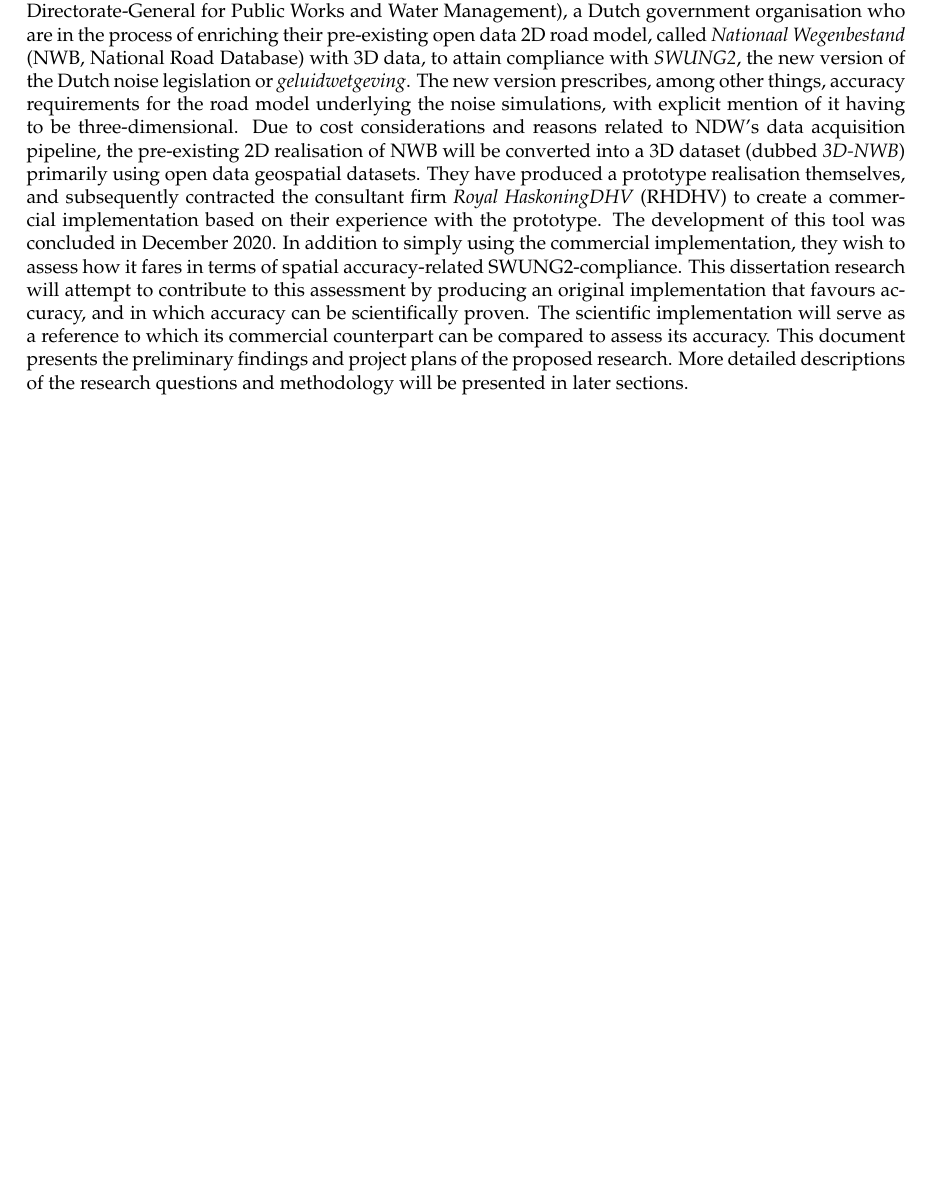
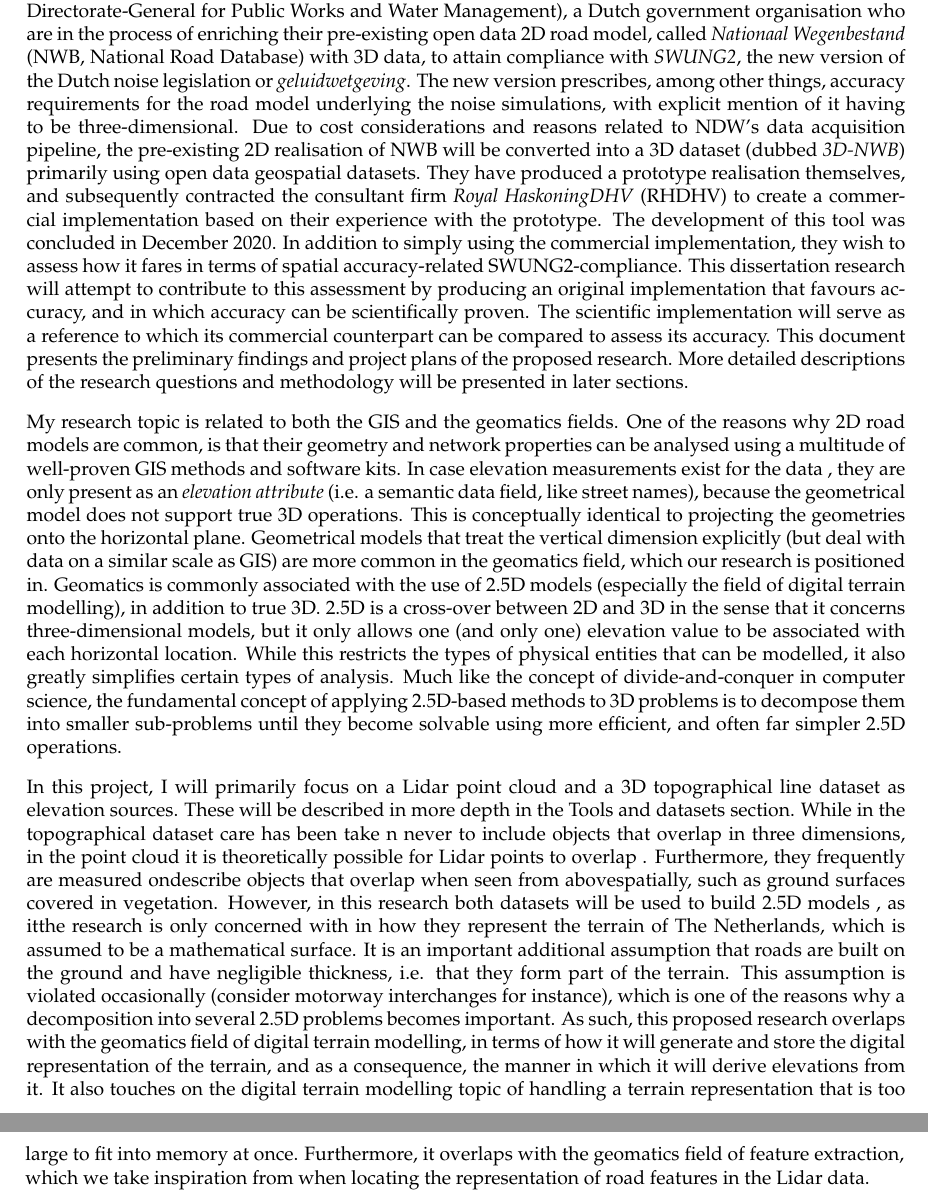
Before and after one commit to kriskenesei/geo2020-tex, a LaTeX thesis (p2/thesis_proposal.tex, which reads p2/chapters/introduction.tex): part of page 4 of 17 before the commit and two parts of pages 4 and 5 of 19 after it, the two joined at a grey line, cut so that both start at the same text, the shorter picture padded with empty space. Compiled offline with pdfLaTeX.

Commit message:
Update on Overleaf.

```diff
--- a/p2/chapters/introduction.tex
+++ b/p2/chapters/introduction.tex
@@ -16,3 +16,7 @@ However, some applications are concerned with the road network in the context of
 When a use case arises and an accurate 3D model is needed, the provider generally faces two choices: to produce and entirely new model, or to enrich its pre-existing 2D model with elevations. The decision generally depends on the quality of the pre-existing data set relative to the requirements for the 3D model, as well as that of the datasets available as sources of elevation with which the model can be enriched (as well as an other restrictions placed on the model specific to the use case). In terms of the source of elevations, the rule of thumb in the geospatial field is that data acquisition is vastly expensive relative to re-using pre-existing datasets, especially openly available ones. As a result, many providers first attempt to find a way to convert their datasets into three dimensions from existing data.
 
 In certain projects the accuracy requirement and restrictions on the modelling procedure may be prescribed legally. Such is the case for the client of this proposed TU Delft MSc dissertation research, the \textit{Nationaal Dataportaal Wegverkeer} (NDW, National Road Traffic Data Portal), part of \textit{Rijkswaterstaat} (RWS, Directorate-General for Public Works and Water Management), a Dutch government organisation who are in the process of enriching their pre-existing open data 2D road model, called \textit{Nationaal Wegenbestand} (NWB, National Road Database) with 3D data, to attain compliance with \textit{SWUNG2}, the new version of the Dutch noise legislation or \textit{geluidwetgeving}. The new version prescribes, among other things, accuracy requirements for the road model underlying the noise simulations, with explicit mention of it having to be three-dimensional. Due to cost considerations and reasons related to NDW’s data acquisition pipeline, the pre-existing 2D realisation of NWB will be converted into a 3D dataset (dubbed \textit{3D-NWB}) primarily using open data geospatial datasets. They have produced a prototype realisation themselves, and subsequently contracted the consultant firm \textit{Royal HaskoningDHV} (RHDHV) to create a commercial implementation based on their experience with the prototype. The development of this tool was concluded in December 2020. In addition to simply using the commercial implementation, they wish to assess how it fares in terms of spatial accuracy-related SWUNG2-compliance. This dissertation research will attempt to contribute to this assessment by producing an original implementation that favours accuracy, and in which accuracy can be scientifically proven. The scientific implementation will serve as a reference to which its commercial counterpart can be compared to assess its accuracy. This document presents the preliminary findings and project plans of the proposed research. More detailed descriptions of the research questions and methodology will be presented in later sections.
+
+My research topic is related to both the GIS and the geomatics fields. One of the reasons why 2D road models are common, is that their geometry and network properties can be analysed using a multitude of well-proven GIS methods and software kits. In case elevation measurements exist for the data , they are only present as an \textit{elevation attribute} (i.e. a semantic data field, like street names), because the geometrical model does not support true 3D operations. This is conceptually identical to projecting the geometries onto the horizontal plane. Geometrical models that treat the vertical dimension explicitly (but deal with data on a similar scale as GIS) are more common in the geomatics field, which our research is positioned in. Geomatics is commonly associated with the use of 2.5D models (especially the field of digital terrain modelling), in addition to true 3D. 2.5D is a cross-over between 2D and 3D in the sense that it concerns three-dimensional models, but it only allows one (and only one) elevation value to be associated with each horizontal location. While this restricts the types of physical entities that can be modelled, it also greatly simplifies certain types of analysis. Much like the concept of divide-and-conquer in computer science, the fundamental concept of applying 2.5D-based methods to 3D problems is to decompose them into smaller sub-problems until they become solvable using more efficient, and often far simpler 2.5D operations.
+
+In this project, I will primarily focus on a Lidar point cloud and a 3D topographical line dataset as elevation sources. These will be described in more depth in the Tools and datasets section. While in the topographical dataset care has been take n never to include objects that overlap in three dimensions, in the point cloud it is theoretically possible for Lidar points to overlap . Furthermore, they frequently are measured ondescribe objects that overlap when seen from abovespatially, such as ground surfaces covered in vegetation. However, in this research both datasets  will be used to build 2.5D models , as itthe research is only concerned with in how they  represent the terrain of The Netherlands, which is assumed to be a mathematical surface. It is an important additional assumption that roads are built on the ground and have negligible thickness, i.e. that they form part of the terrain. This assumption is violated occasionally (consider motorway interchanges for instance), which is one of the reasons why a decomposition into several 2.5D problems becomes important. As such, this proposed research overlaps with the geomatics field of digital terrain modelling, in terms of how it will generate and store the digital representation of the terrain, and as a consequence, the manner in which it will derive elevations from it. It also touches on the digital terrain modelling topic of handling a terrain representation that is too large to fit into memory at once. Furthermore, it overlaps with the geomatics field of feature extraction, which we take inspiration from when locating the representation of road features in the Lidar data.
```
